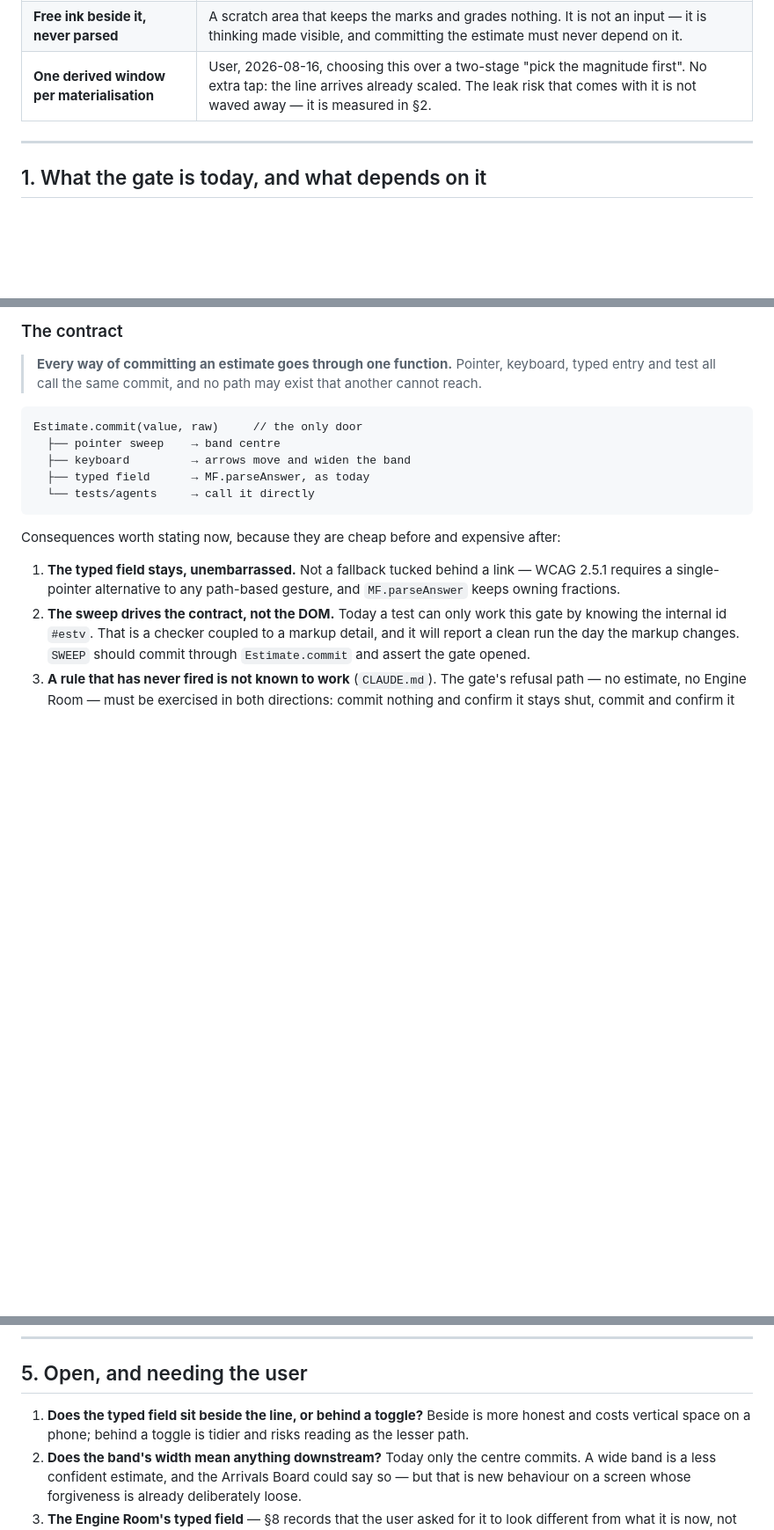
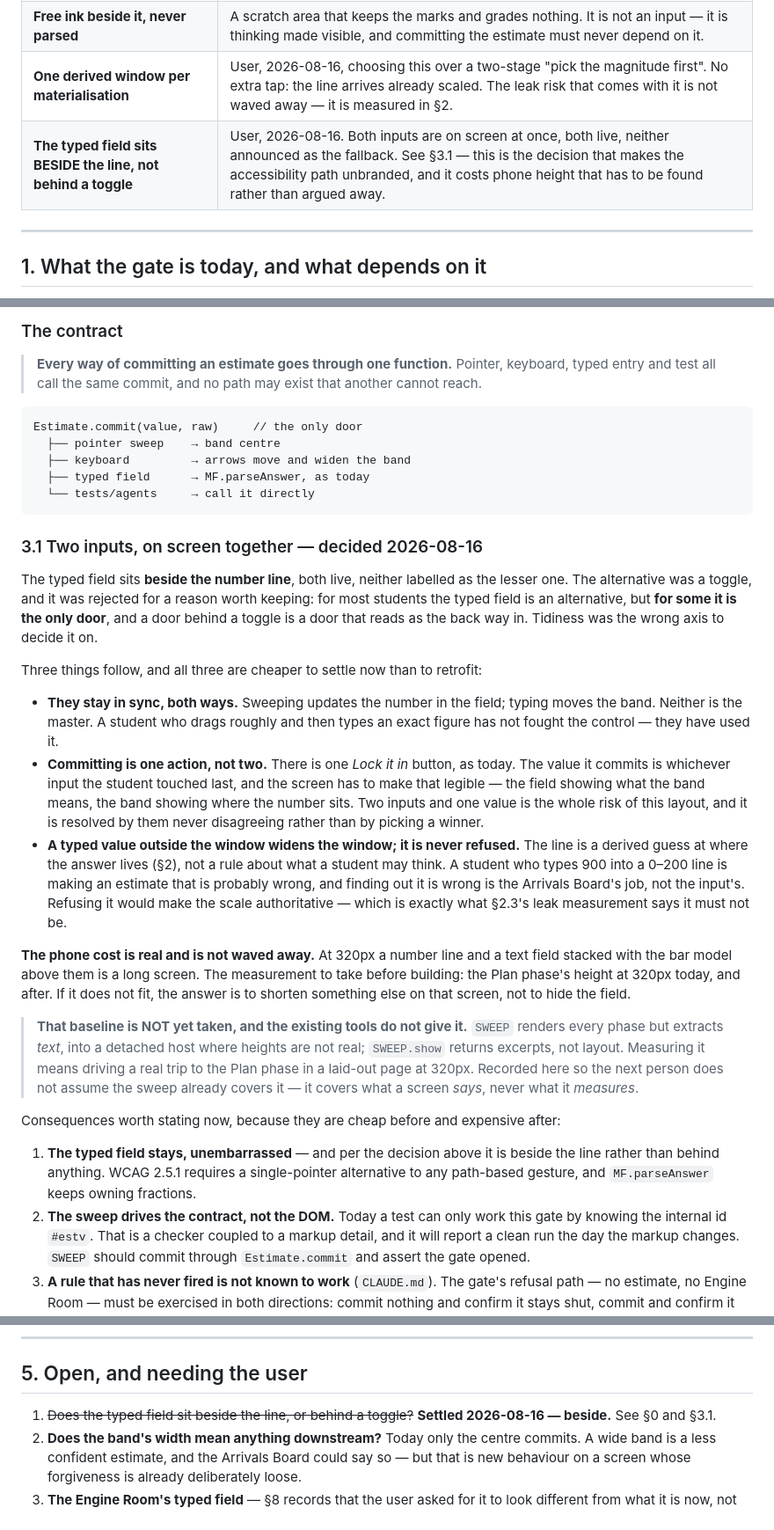
Before and after one commit to jontaylormed/MrFractionWordExpress, a Markdown page: docs/ESTIMATE-INPUT.md, 3 parts joined by grey strips. Shown at 88% size. Rendered like a GitHub page; blank space fills up the shorter version.

Commit message:
Settle the estimate layout: the typed field sits beside the line
§5's first open question, answered by the user 2026-08-16. The typed field goes
BESIDE the number line, both live, neither labelled as the lesser one - not
behind a toggle.

The reasoning is kept with the decision because it is the part that generalises:
for most students the typed field is an alternative, but FOR SOME IT IS THE ONLY
DOOR, and a door behind a toggle reads as the back way in. Tidiness was the
wrong axis to decide it on. §8 already named an inaccessible estimate control as
the largest risk in the item, because the estimate is a gate and a student who
cannot drag is locked out of the whole problem; this is that risk being closed
by layout rather than by a fallback.

TWO LIVE INPUTS FOR ONE VALUE is the risk this layout brings, and three rules
settle it now rather than at build time:

- They sync both ways. Sweeping updates the number, typing moves the band,
  neither is master. A student who drags roughly and then types an exact figure
  has not fought the control - they have used it.
- One commit, not two. Still a single "Lock it in", taking whichever input was
  touched last. Two inputs and one value is resolved by them never disagreeing,
  not by picking a winner.
- A TYPED VALUE OUTSIDE THE WINDOW WIDENS THE WINDOW AND IS NEVER REFUSED. This
  follows from §2.3 rather than from taste: the line is a DERIVED GUESS at where
  the answer lives, not a rule about what a student may think. Refusing 900 on a
  0-200 line would make the scale authoritative, which is the one thing the leak
  measurement says it must not be. Finding out an estimate is wrong is the
  Arrivals Board's job.

ONE MEASUREMENT WAS ATTEMPTED AND NOT TAKEN, and the document says so rather
than leaving a silent gap. The phone cost of two inputs lands on the Plan
phase's height at 320px, and the "before" figure is not there: an ad-hoc phase
walker never reached the Plan screen, and the existing tools do not help -
`SWEEP` renders into a detached host where heights are not real, and
`SWEEP.show` returns text excerpts rather than layout. Written into §3.1 so the
next person does not assume the sweep covers it. The sweep covers what a screen
SAYS, never what it MEASURES, and that distinction is worth having in writing.

Co-Authored-By: Claude Opus 5 <noreply@anthropic.com>

````diff
--- a/docs/ESTIMATE-INPUT.md
+++ b/docs/ESTIMATE-INPUT.md
@@ -13,6 +13,7 @@
 | **A range, not a point** | User, 2026-08-15 (`ROADMAP` §8) and again 2026-08-16. The student sweeps a **band**, and its centre commits as the value so nothing downstream changes. An estimate genuinely is a region; the text box cannot express one. |
 | **Free ink beside it, never parsed** | A scratch area that keeps the marks and grades nothing. It is not an input — it is thinking made visible, and committing the estimate must never depend on it. |
 | **One derived window per materialisation** | User, 2026-08-16, choosing this over a two-stage "pick the magnitude first". No extra tap: the line arrives already scaled. The leak risk that comes with it is not waved away — it is measured in §2. |
+| **The typed field sits BESIDE the line, not behind a toggle** | User, 2026-08-16. Both inputs are on screen at once, both live, neither announced as the fallback. See §3.1 — this is the decision that makes the accessibility path unbranded, and it costs phone height that has to be found rather than argued away. |
 
 ---
 
@@ -89,9 +90,23 @@ Estimate.commit(value, raw)     // the only door
   └── tests/agents     → call it directly
 ```
 
+### 3.1 Two inputs, on screen together — decided 2026-08-16
+
+The typed field sits **beside the number line**, both live, neither labelled as the lesser one. The alternative was a toggle, and it was rejected for a reason worth keeping: for most students the typed field is an alternative, but **for some it is the only door**, and a door behind a toggle is a door that reads as the back way in. Tidiness was the wrong axis to decide it on.
+
+Three things follow, and all three are cheaper to settle now than to retrofit:
+
+- **They stay in sync, both ways.** Sweeping updates the number in the field; typing moves the band. Neither is the master. A student who drags roughly and then types an exact figure has not fought the control — they have used it.
+- **Committing is one action, not two.** There is one *Lock it in* button, as today. The value it commits is whichever input the student touched last, and the screen has to make that legible — the field showing what the band means, the band showing where the number sits. Two inputs and one value is the whole risk of this layout, and it is resolved by them never disagreeing rather than by picking a winner.
+- **A typed value outside the window widens the window; it is never refused.** The line is a derived guess at where the answer lives (§2), not a rule about what a student may think. A student who types 900 into a 0–200 line is making an estimate that is probably wrong, and finding out it is wrong is the Arrivals Board's job, not the input's. Refusing it would make the scale authoritative — which is exactly what §2.3's leak measurement says it must not be.
+
+**The phone cost is real and is not waved away.** At 320px a number line and a text field stacked with the bar model above them is a long screen. The measurement to take before building: the Plan phase's height at 320px today, and after. If it does not fit, the answer is to shorten something else on that screen, not to hide the field.
+
+> **That baseline is NOT yet taken, and the existing tools do not give it.** `SWEEP` renders every phase but extracts *text*, into a detached host where heights are not real; `SWEEP.show` returns excerpts, not layout. Measuring it means driving a real trip to the Plan phase in a laid-out page at 320px. Recorded here so the next person does not assume the sweep already covers it — it covers what a screen *says*, never what it *measures*.
+
 Consequences worth stating now, because they are cheap before and expensive after:
 
-1. **The typed field stays, unembarrassed.** Not a fallback tucked behind a link — WCAG 2.5.1 requires a single-pointer alternative to any path-based gesture, and `MF.parseAnswer` keeps owning fractions.
+1. **The typed field stays, unembarrassed** — and per the decision above it is beside the line rather than behind anything. WCAG 2.5.1 requires a single-pointer alternative to any path-based gesture, and `MF.parseAnswer` keeps owning fractions.
 2. **The sweep drives the contract, not the DOM.** Today a test can only work this gate by knowing the internal id `#estv`. That is a checker coupled to a markup detail, and it will report a clean run the day the markup changes. `SWEEP` should commit through `Estimate.commit` and assert the gate opened.
 3. **A rule that has never fired is not known to work** (`CLAUDE.md`). The gate's refusal path — no estimate, no Engine Room — must be exercised in both directions: commit nothing and confirm it stays shut, commit and confirm it opens.
 4. **`SWEEP` must be able to reach every phase after Plan.** It already drives 1,468 screens through this gate. If the new control cannot be committed programmatically, the sweep stops at the Plan phase on all 148 materialisations and reports it as a pass on however many screens it did reach — which is `VERIFICATION.md` §36 in its purest form.
@@ -109,7 +124,7 @@ Consequences worth stating now, because they are cheap before and expensive afte
 
 ## 5. Open, and needing the user
 
-1. **Does the typed field sit beside the line, or behind a toggle?** Beside is more honest and costs vertical space on a phone; behind a toggle is tidier and risks reading as the lesser path.
+1. ~~Does the typed field sit beside the line, or behind a toggle?~~ **Settled 2026-08-16 — beside.** See §0 and §3.1.
 2. **Does the band's width mean anything downstream?** Today only the centre commits. A wide band is a less confident estimate, and the Arrivals Board could say so — but that is new behaviour on a screen whose forgiveness is already deliberately loose.
 3. **The Engine Room's typed field** — §8 records that the user asked for it to look different from what it is now, not merely different from the estimate. That is a second design, not covered here.
 4. **No student has used any of this.** Same gap as everything else on the site.
````
